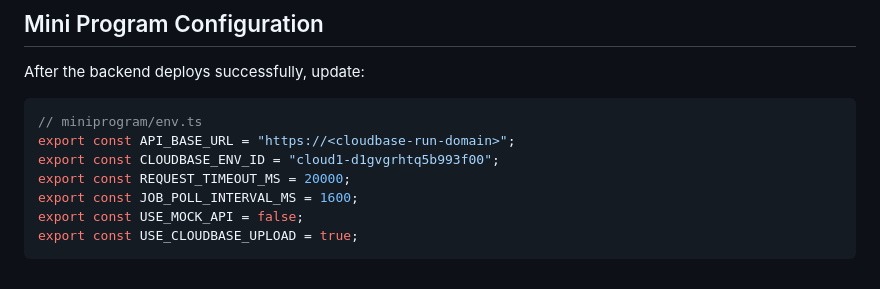
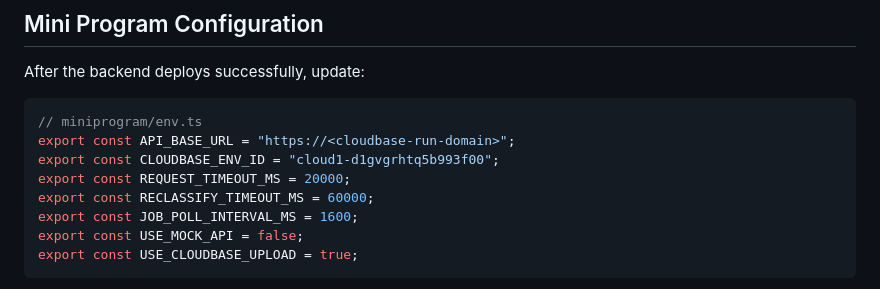
Before and after one commit to zhou100/brief_wechat, a Markdown page: docs/cloudbase-checklist.md, the part around the change. Rendered like a GitHub page.

```diff
--- a/docs/cloudbase-checklist.md
+++ b/docs/cloudbase-checklist.md
@@ -67,6 +67,7 @@ After the backend deploys successfully, update:
 export const API_BASE_URL = "https://<cloudbase-run-domain>";
 export const CLOUDBASE_ENV_ID = "cloud1-d1gvgrhtq5b993f00";
 export const REQUEST_TIMEOUT_MS = 20000;
+export const RECLASSIFY_TIMEOUT_MS = 60000;
 export const JOB_POLL_INTERVAL_MS = 1600;
 export const USE_MOCK_API = false;
 export const USE_CLOUDBASE_UPLOAD = true;
```
Also changed, not shown: docs/tencent-cloudbase.md (+3 -0 lines).
